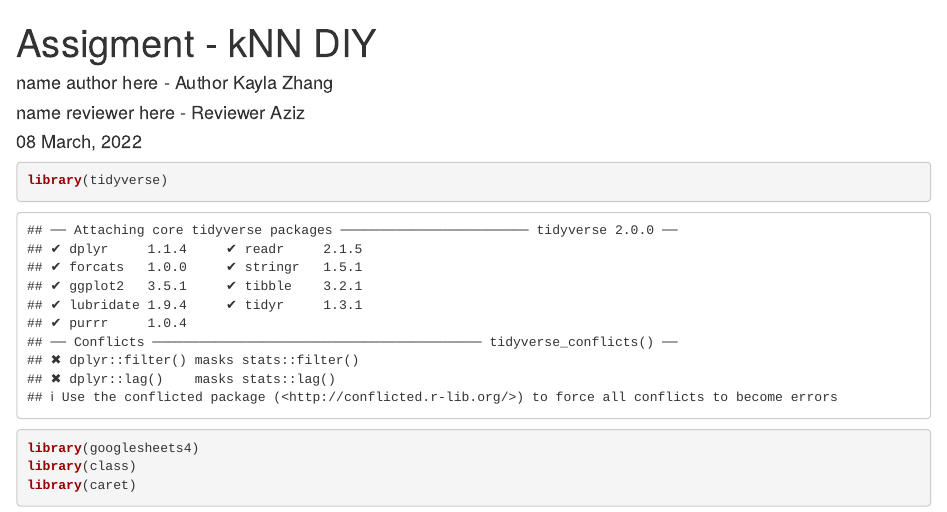
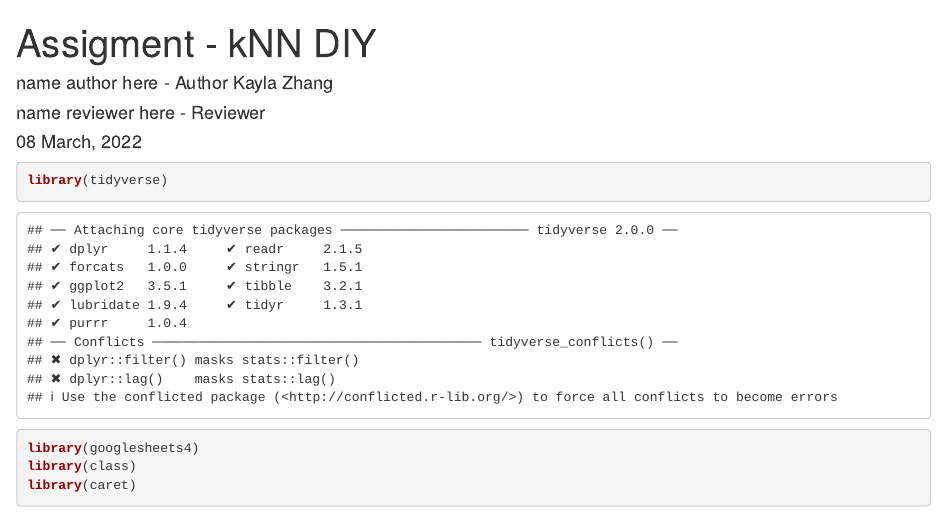
Before and after one commit to HAN-M3DM-Data-Mining/data-mining-s2y2122-Kayla1998, an R Markdown document (assignment-knn-diy.Rmd): the page in a window 1100 px wide, from its top. Rendered offline with R 4.5, knitr and Pandoc, with nearby package versions; some code elsewhere in the file could not run offline.

Commit message:
Update assignment-knn-diy.Rmd

```diff
--- a/assignment-knn-diy.Rmd
+++ b/assignment-knn-diy.Rmd
@@ -2,7 +2,7 @@
 title: "Assigment - kNN DIY"
 author:
   - name author here - Author Kayla Zhang
-  - name reviewer here - Reviewer Aziz
+  - name reviewer here - Reviewer
 date: "`r format(Sys.time(), '%d %B, %Y')`"
 output:
    html_notebook:
```
